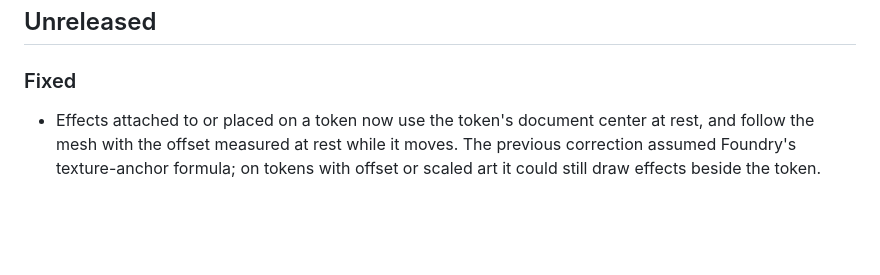
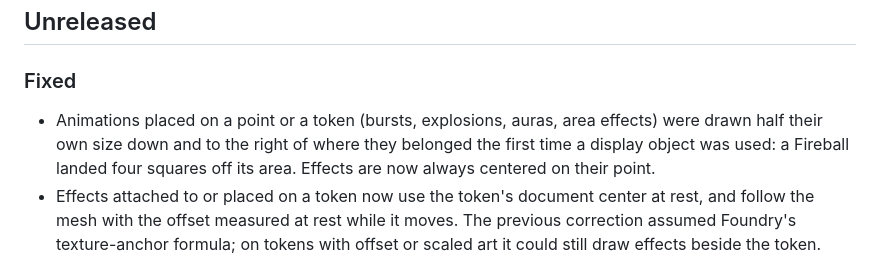
Before and after one commit to sargas79/sargas-visual-automation, a Markdown page: CHANGELOG.md, the part around the change. Drawn GitHub-style; blank space fills up the shorter version.

Commit message:
Changelog: placed effects centered on their point
Co-Authored-By: Claude Fable 5.1 <noreply@anthropic.com>

```diff
--- a/CHANGELOG.md
+++ b/CHANGELOG.md
@@ -4,6 +4,7 @@
 
 ### Fixed
 
+- Animations placed on a point or a token (bursts, explosions, auras, area effects) were drawn half their own size down and to the right of where they belonged the first time a display object was used: a Fireball landed four squares off its area. Effects are now always centered on their point.
 - Effects attached to or placed on a token now use the token's document center at rest, and follow the mesh with the offset measured at rest while it moves. The previous correction assumed Foundry's texture-anchor formula; on tokens with offset or scaled art it could still draw effects beside the token.
 
 ## 0.4.0 - 2026-10-04
```
